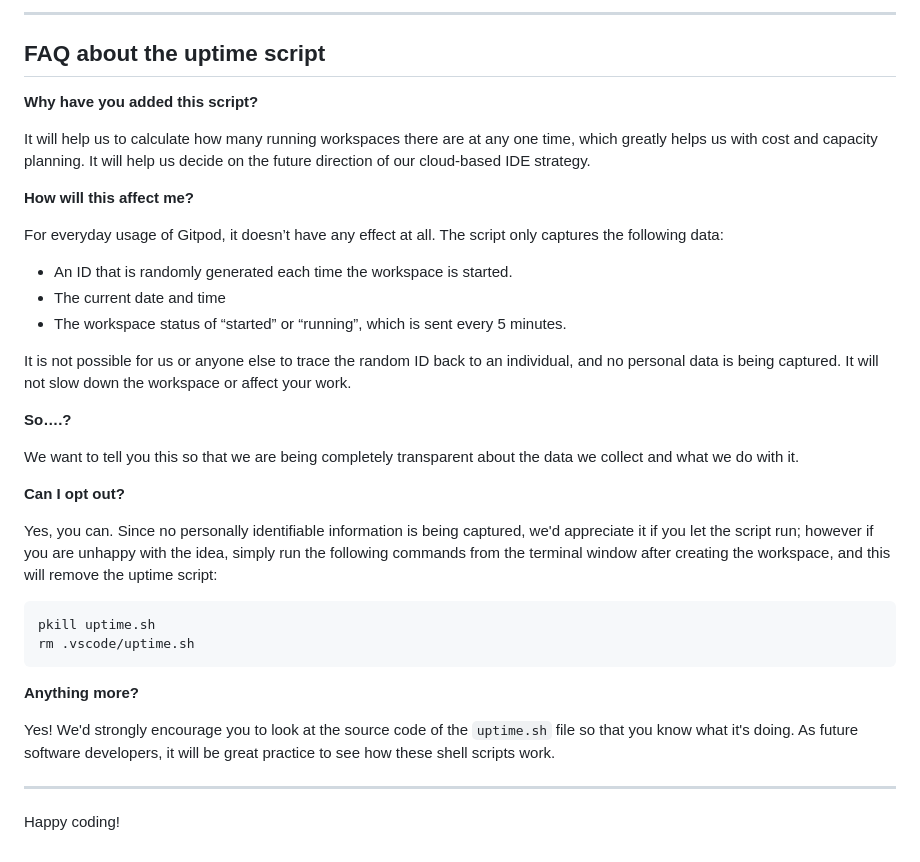
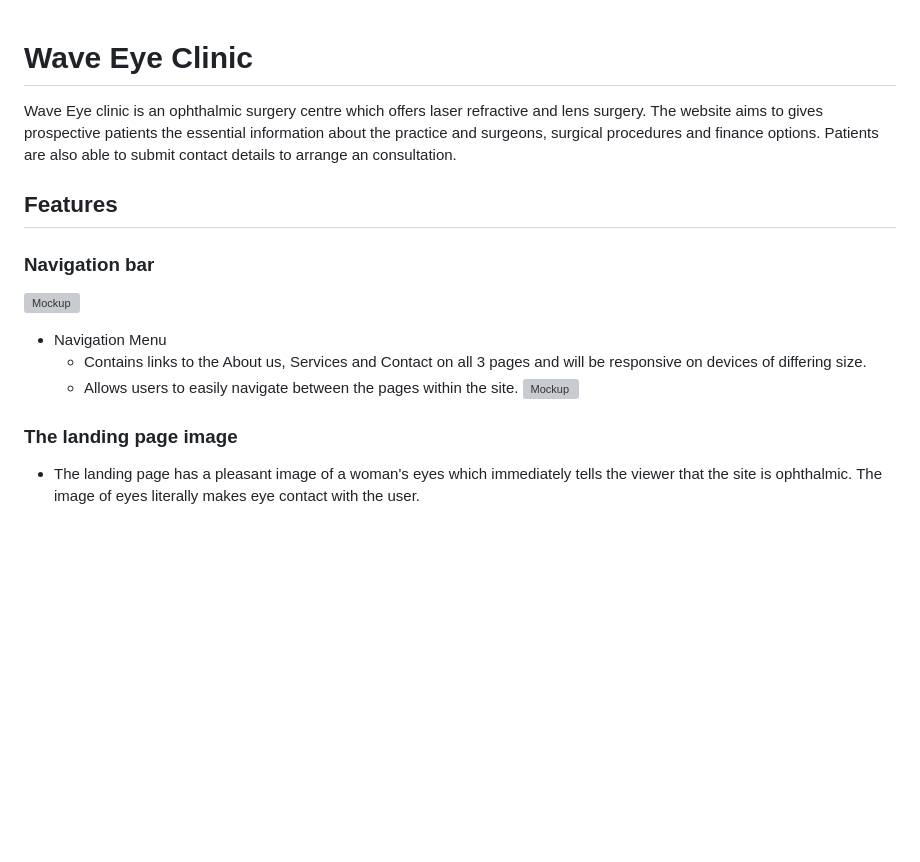
Before and after one commit to nataliatesarova/project-one, a Markdown page: README.md, the part around one of its changes. Drawn GitHub-style; blank space fills up the shorter version; grey boxes are pictures that could not be loaded.

Commit message:
Add website description on readme file

````diff
--- a/README.md
+++ b/README.md
@@ -71,38 +1,11 @@ We continually tweak and adjust this template to help give you the best experien
-------
-
-## FAQ about the uptime script
-
-**Why have you added this script?**
-
-It will help us to calculate how many running workspaces there are at any one time, which greatly helps us with cost and capacity planning. It will help us decide on the future direction of our cloud-based IDE strategy.
-
-**How will this affect me?**
-
-For everyday usage of Gitpod, it doesn’t have any effect at all. The script only captures the following data:
-
-- An ID that is randomly generated each time the workspace is started.
-- The current date and time
-- The workspace status of “started” or “running”, which is sent every 5 minutes.
-
-It is not possible for us or anyone else to trace the random ID back to an individual, and no personal data is being captured. It will not slow down the workspace or affect your work.
-
-**So….?**
-
-We want to tell you this so that we are being completely transparent about the data we collect and what we do with it.
-
-**Can I opt out?**
-
-Yes, you can. Since no personally identifiable information is being captured, we'd appreciate it if you let the script run; however if you are unhappy with the idea, simply run the following commands from the terminal window after creating the workspace, and this will remove the uptime script:
-
-```
-pkill uptime.sh
-rm .vscode/uptime.sh
-```
-
-**Anything more?**
-
-Yes! We'd strongly encourage you to look at the source code of the `uptime.sh` file so that you know what it's doing. As future software developers, it will be great practice to see how these shell scripts work.
-
----
-
-Happy coding!
+# Wave Eye Clinic
+Wave Eye clinic is an ophthalmic surgery centre which offers laser refractive and lens surgery. The website aims to gives prospective patients the essential information about the practice and surgeons, surgical procedures and finance options. Patients are also able to submit contact details to arrange an consultation.
+## Features
+### Navigation bar
+![Mockup](assets/readmepic/nav.png)
+* Navigation Menu
+    * Contains links to the About us, Services and Contact on all 3 pages and will be responsive on devices of differing size.
+    * Allows users to easily navigate between the pages within the site.
+![Mockup](assets/css/doc/brown-eye.jpeg)
+### The landing page image
+* The landing page has a pleasant image of a woman's eyes which immediately tells the viewer that the site is ophthalmic. The image of eyes literally makes eye contact with the user.
````
Also changed, not shown: other parts of README.md (+0 -70 lines), assets/doc/brown-eyes.jpeg (added), assets/doc/nav.png (added), 3 other files.
